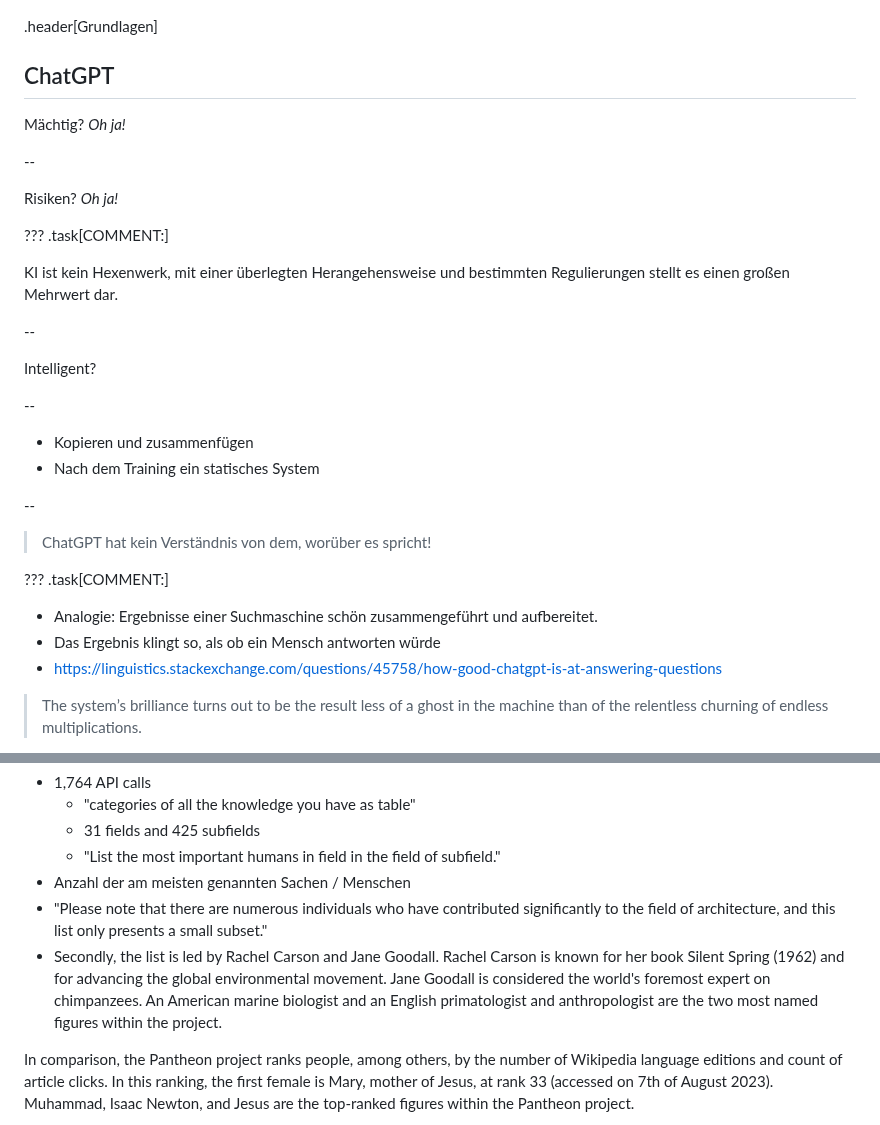
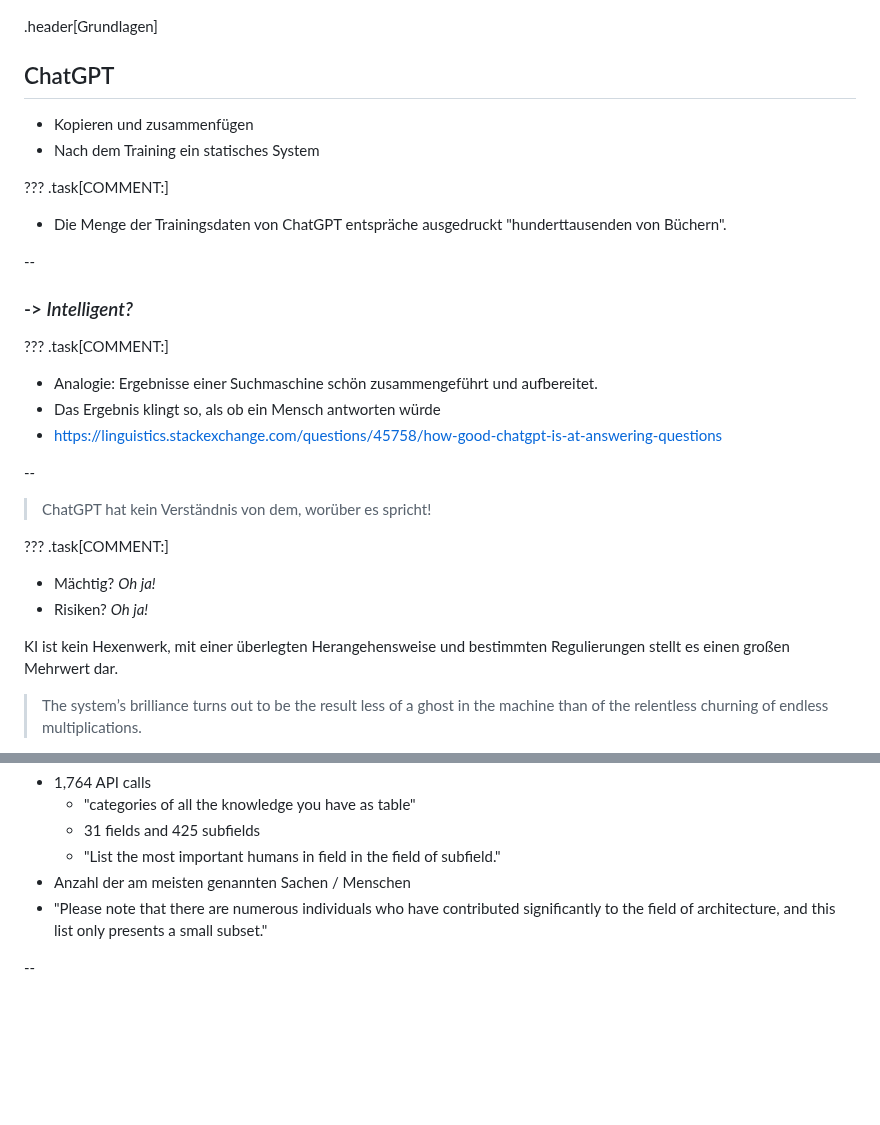
Before and after one commit to lenagieseke/dokleipzig_ki, a Markdown page: docs/dokleipzig_ki_23_02.md, 2 parts joined by grey strips. Rendered like a GitHub page; blank space fills up the shorter version.

```diff
--- a/docs/dokleipzig_ki_23_02.md
+++ b/docs/dokleipzig_ki_23_02.md
@@ -185,26 +185,27 @@ Vervollständige den Satz "Computer sind nutzlos, ..." von Picasso:
 
 ## ChatGPT
 
-Mächtig? *Oh ja!*
 
---
-
-Risiken? *Oh ja!*
+* Kopieren und zusammenfügen
+* Nach dem Training ein statisches System
 
 
 ???
 .task[COMMENT:]
 
-KI ist kein Hexenwerk, mit einer überlegten Herangehensweise und bestimmten Regulierungen stellt es einen großen Mehrwert dar.
+* Die Menge der Trainingsdaten von ChatGPT entspräche ausgedruckt "hunderttausenden von Büchern".
 
 --
 
-Intelligent?
+### -> *Intelligent?*
 
---
+???
+.task[COMMENT:]
 
-* Kopieren und zusammenfügen
-* Nach dem Training ein statisches System
+* Analogie: Ergebnisse einer Suchmaschine schön zusammengeführt und aufbereitet.
+* Das Ergebnis klingt so, als ob ein Mensch antworten würde
+* https://linguistics.stackexchange.com/questions/45758/how-good-chatgpt-is-at-answering-questions
+
 
 --
 
@@ -215,9 +216,10 @@ Intelligent?
 ???
 .task[COMMENT:]
 
-* Analogie: Ergebnisse einer Suchmaschine schön zusammengeführt und aufbereitet.
-* Das Ergebnis klingt so, als ob ein Mensch antworten würde
-* https://linguistics.stackexchange.com/questions/45758/how-good-chatgpt-is-at-answering-questions
+* Mächtig? *Oh ja!*
+* Risiken? *Oh ja!*
+
+KI ist kein Hexenwerk, mit einer überlegten Herangehensweise und bestimmten Regulierungen stellt es einen großen Mehrwert dar.
 
 > The system’s brilliance turns out to be the result less of a ghost in the machine than of the relentless churning of endless multiplications.
 
@@ -367,7 +317,6 @@ eigentlich irgendwie so aus. Es sind riesig geschachtelte Matrizen. Und die kön
     * "List the most important humans in field in the field of subfield."
 * Anzahl der am meisten genannten Sachen / Menschen
 * "Please note that there are numerous individuals who have contributed significantly to the field of architecture, and this list only presents a small subset."
-* Secondly, the list is led by Rachel Carson and Jane Goodall. Rachel Carson is known for her book Silent Spring (1962) and for advancing the global environmental movement. Jane Goodall is considered the world's foremost expert on chimpanzees. An American marine biologist and an English primatologist and anthropologist are the two most named figures within the project.
 
-In comparison, the Pantheon project ranks people, among others, by the number of Wikipedia language editions and count of article clicks. In this ranking, the first female is Mary, mother of Jesus, at rank 33 (accessed on 7th of August 2023). Muhammad, Isaac Newton, and Jesus are the top-ranked figures within the Pantheon project.
+--
 
```
Also changed, not shown: other parts of docs/dokleipzig_ki_23_02.md (+11 -129 lines).
